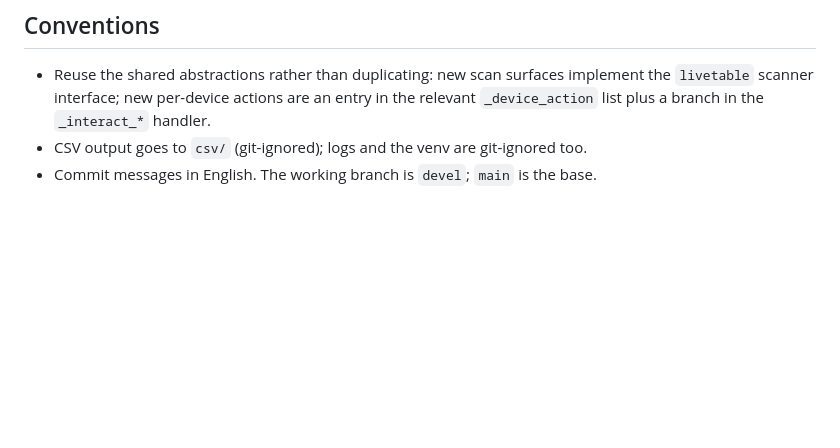
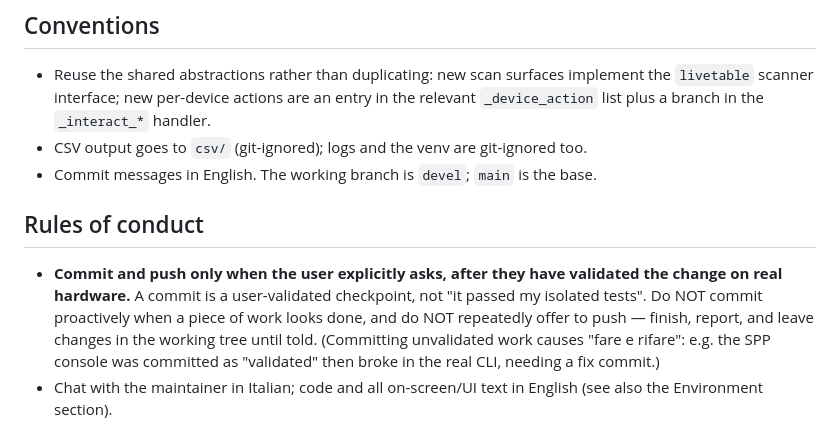
Before and after one commit to g04tb0y/intotheblue, a Markdown page: CLAUDE.md, the part around the change. Drawn GitHub-style; blank space fills up the shorter version.

Commit message:
Add rules of conduct to CLAUDE.md
Commit/push only on explicit user request after they validate on real hardware;
chat in Italian, code/UI in English.

Co-Authored-By: Claude Opus 4.8 <noreply@anthropic.com>

```diff
--- a/CLAUDE.md
+++ b/CLAUDE.md
@@ -66,3 +66,8 @@ There is **no automated test suite**. Verification is done by running against re
 - Reuse the shared abstractions rather than duplicating: new scan surfaces implement the `livetable` scanner interface; new per-device actions are an entry in the relevant `_device_action` list plus a branch in the `_interact_*` handler.
 - CSV output goes to `csv/` (git-ignored); logs and the venv are git-ignored too.
 - Commit messages in English. The working branch is `devel`; `main` is the base.
+
+## Rules of conduct
+
+- **Commit and push only when the user explicitly asks, after they have validated the change on real hardware.** A commit is a user-validated checkpoint, not "it passed my isolated tests". Do NOT commit proactively when a piece of work looks done, and do NOT repeatedly offer to push — finish, report, and leave changes in the working tree until told. (Committing unvalidated work causes "fare e rifare": e.g. the SPP console was committed as "validated" then broke in the real CLI, needing a fix commit.)
+- Chat with the maintainer in Italian; code and all on-screen/UI text in English (see also the Environment section).
```
